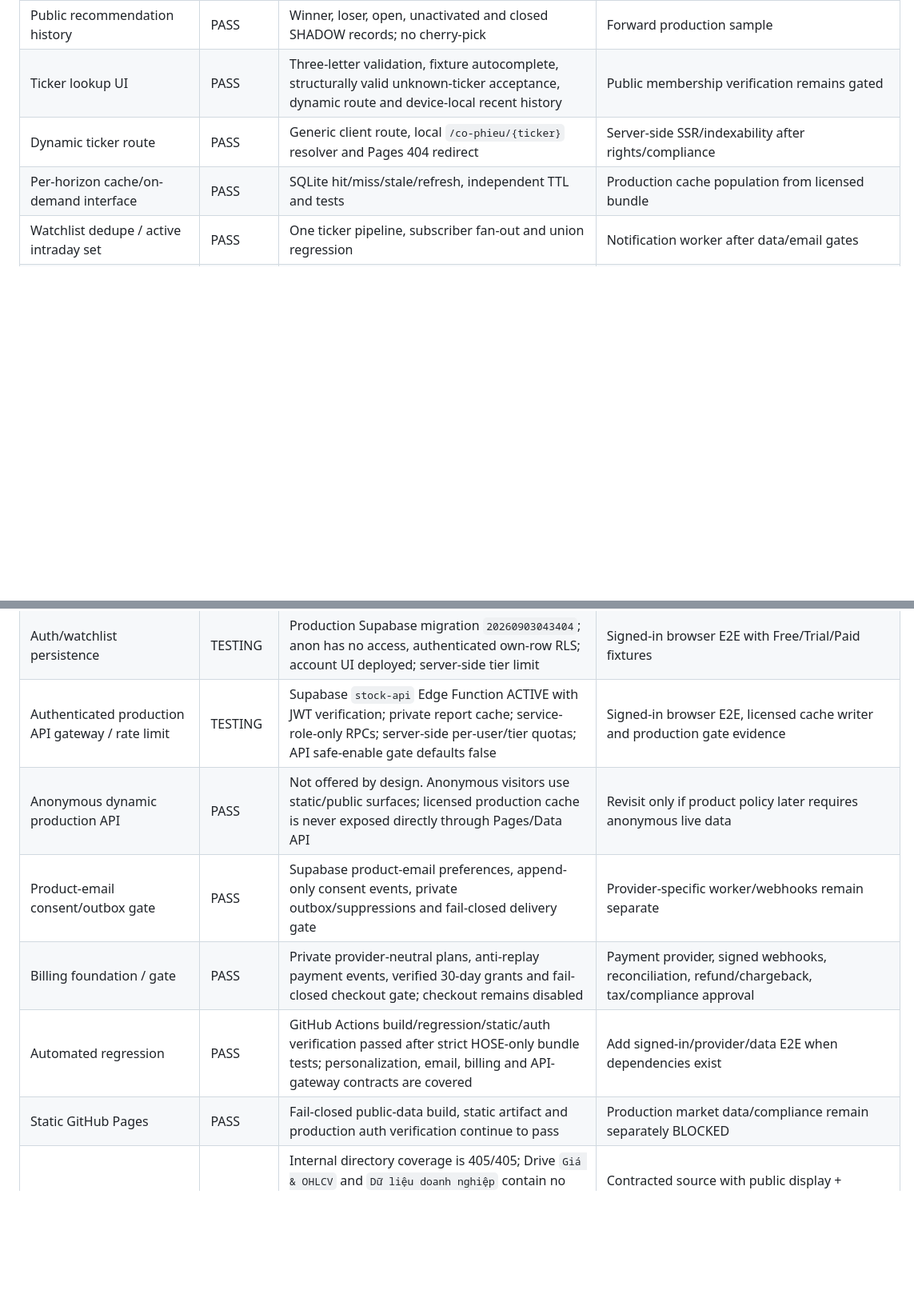
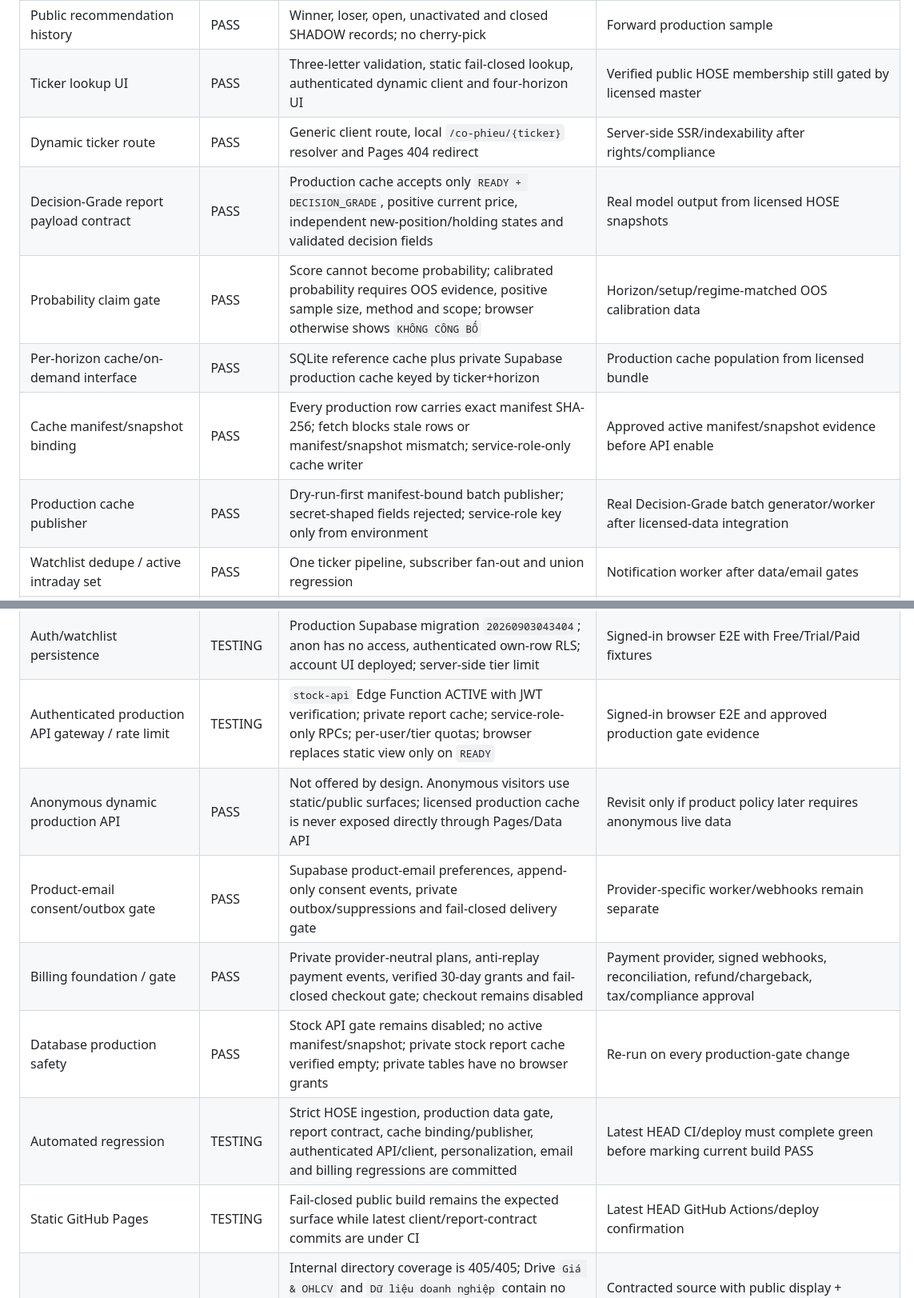
Before and after one commit to nguyenlinhns-arch/stockradar, a Markdown page: STOCKRADAR_BUILD_STATUS.md, 2 parts joined by grey strips. Shown at 80% size. Rendered like a GitHub page; blank space fills up the shorter version.

Commit message:
Update build status for Decision-Grade cache and authenticated client

```diff
--- a/STOCKRADAR_BUILD_STATUS.md
+++ b/STOCKRADAR_BUILD_STATUS.md
@@ -13,9 +13,13 @@ Updated: 2026-09-03 UTC. Allowed states: `NOT_STARTED`, `IN_PROGRESS`, `BLOCKED`
 | VN-Index benchmark method | PASS | Matching activation-to-current/close start/end demo and regression | Licensed benchmark provider/redistribution rights |
 | Today Changes | PASS | Significant-event filter, payload, 30–60 second route | Production event pipeline |
 | Public recommendation history | PASS | Winner, loser, open, unactivated and closed SHADOW records; no cherry-pick | Forward production sample |
-| Ticker lookup UI | PASS | Three-letter validation, fixture autocomplete, structurally valid unknown-ticker acceptance, dynamic route and device-local recent history | Public membership verification remains gated |
+| Ticker lookup UI | PASS | Three-letter validation, static fail-closed lookup, authenticated dynamic client and four-horizon UI | Verified public HOSE membership still gated by licensed master |
 | Dynamic ticker route | PASS | Generic client route, local `/co-phieu/{ticker}` resolver and Pages 404 redirect | Server-side SSR/indexability after rights/compliance |
-| Per-horizon cache/on-demand interface | PASS | SQLite hit/miss/stale/refresh, independent TTL and tests | Production cache population from licensed bundle |
+| Decision-Grade report payload contract | PASS | Production cache accepts only `READY + DECISION_GRADE`, positive current price, independent new-position/holding states and validated decision fields | Real model output from licensed HOSE snapshots |
+| Probability claim gate | PASS | Score cannot become probability; calibrated probability requires OOS evidence, positive sample size, method and scope; browser otherwise shows `KHÔNG CÔNG BỐ` | Horizon/setup/regime-matched OOS calibration data |
+| Per-horizon cache/on-demand interface | PASS | SQLite reference cache plus private Supabase production cache keyed by ticker+horizon | Production cache population from licensed bundle |
+| Cache manifest/snapshot binding | PASS | Every production row carries exact manifest SHA-256; fetch blocks stale rows or manifest/snapshot mismatch; service-role-only cache writer | Approved active manifest/snapshot evidence before API enable |
+| Production cache publisher | PASS | Dry-run-first manifest-bound batch publisher; secret-shaped fields rejected; service-role key only from environment | Real Decision-Grade batch generator/worker after licensed-data integration |
 | Watchlist dedupe / active intraday set | PASS | One ticker pipeline, subscriber fan-out and union regression | Notification worker after data/email gates |
 | Free email restriction | PASS | Tier policy plus database entitlement trigger; Free product email cannot be enabled | Provider/delivery gate remains closed |
 | Trial/Paid personalization | PASS | Supabase `user_preferences` + `watchlist_items`, RLS, server-side 3/20 limits, account UI and deployed regression | Live signed-in browser E2E and production data |
@@ -26,12 +30,13 @@ Updated: 2026-09-03 UTC. Allowed states: `NOT_STARTED`, `IN_PROGRESS`, `BLOCKED`
 | Licensed bundle assembler | PASS | Provider-neutral CSV assembler requires `snapshot.exchange=HOSE`, validates HOSE on security master, rejects OHLCV/fundamental tickers outside master, computes SHA-256/coverage and same-snapshot manifest | Supplier must deliver approved HOSE master/OHLCV/fundamentals/corporate-actions/events bundle |
 | Supabase auth foundation | TESTING | Production project `StockRadar` active in Singapore; profiles/consent RLS; account-delete Edge Function JWT-protected; public-table security posture reviewed | Signed-in browser E2E, recovery/delete flow matrix and privacy-operations drill |
 | Auth/watchlist persistence | TESTING | Production Supabase migration `20260903043404`; anon has no access, authenticated own-row RLS; account UI deployed; server-side tier limit | Signed-in browser E2E with Free/Trial/Paid fixtures |
-| Authenticated production API gateway / rate limit | TESTING | Supabase `stock-api` Edge Function ACTIVE with JWT verification; private report cache; service-role-only RPCs; server-side per-user/tier quotas; API safe-enable gate defaults false | Signed-in browser E2E, licensed cache writer and production gate evidence |
+| Authenticated production API gateway / rate limit | TESTING | `stock-api` Edge Function ACTIVE with JWT verification; private report cache; service-role-only RPCs; per-user/tier quotas; browser replaces static view only on `READY` | Signed-in browser E2E and approved production gate evidence |
 | Anonymous dynamic production API | PASS | Not offered by design. Anonymous visitors use static/public surfaces; licensed production cache is never exposed directly through Pages/Data API | Revisit only if product policy later requires anonymous live data |
 | Product-email consent/outbox gate | PASS | Supabase product-email preferences, append-only consent events, private outbox/suppressions and fail-closed delivery gate | Provider-specific worker/webhooks remain separate |
 | Billing foundation / gate | PASS | Private provider-neutral plans, anti-replay payment events, verified 30-day grants and fail-closed checkout gate; checkout remains disabled | Payment provider, signed webhooks, reconciliation, refund/chargeback, tax/compliance approval |
-| Automated regression | PASS | GitHub Actions build/regression/static/auth verification passed after strict HOSE-only bundle tests; personalization, email, billing and API-gateway contracts are covered | Add signed-in/provider/data E2E when dependencies exist |
-| Static GitHub Pages | PASS | Fail-closed public-data build, static artifact and production auth verification continue to pass | Production market data/compliance remain separately BLOCKED |
+| Database production safety | PASS | Stock API gate remains disabled; no active manifest/snapshot; private stock report cache verified empty; private tables have no browser grants | Re-run on every production-gate change |
+| Automated regression | TESTING | Strict HOSE ingestion, production data gate, report contract, cache binding/publisher, authenticated API/client, personalization, email and billing regressions are committed | Latest HEAD CI/deploy must complete green before marking current build PASS |
+| Static GitHub Pages | TESTING | Fail-closed public build remains the expected surface while latest client/report-contract commits are under CI | Latest HEAD GitHub Actions/deploy confirmation |
 | Full current HOSE market data/rights | BLOCKED | Internal directory coverage is 405/405; Drive `Giá & OHLCV` and `Dữ liệu doanh nghiệp` contain no production payload. DNSE LightSpeed is suitable for internal scanning but current terms prohibit third-party redistribution, including processed data, without written approval. FiinGroup API Datafeed is a technical candidate only. | Contracted source with public display + redistribution + derived-data rights; current master/OHLCV/fundamentals/event/corporate-action bundle; active-status semantics and reconciliation |
 | Product email sending | BLOCKED | Entitlement, consent, private outbox, suppression and delivery gate exist; gate is deliberately disabled | Provider, verified sender domain, unsubscribe/preference center, bounce/complaint webhooks, worker secret, compliance evidence |
 | Billing checkout | BLOCKED | Billing schema and safe-enable gate exist; `checkout_enabled=false` in production | Provider selection/configuration and every billing gate must pass before any checkout UI opens |
```
Also changed, not shown: other parts of STOCKRADAR_BUILD_STATUS.md (+3 -3 lines).
